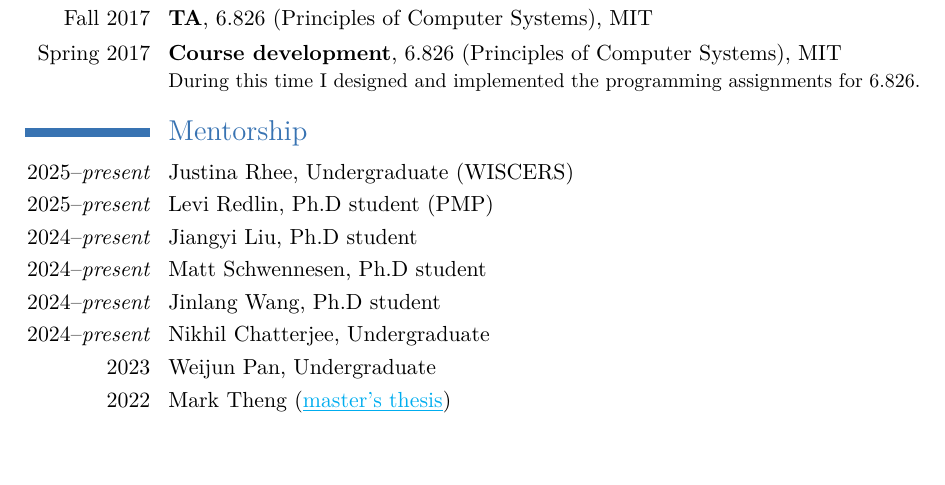
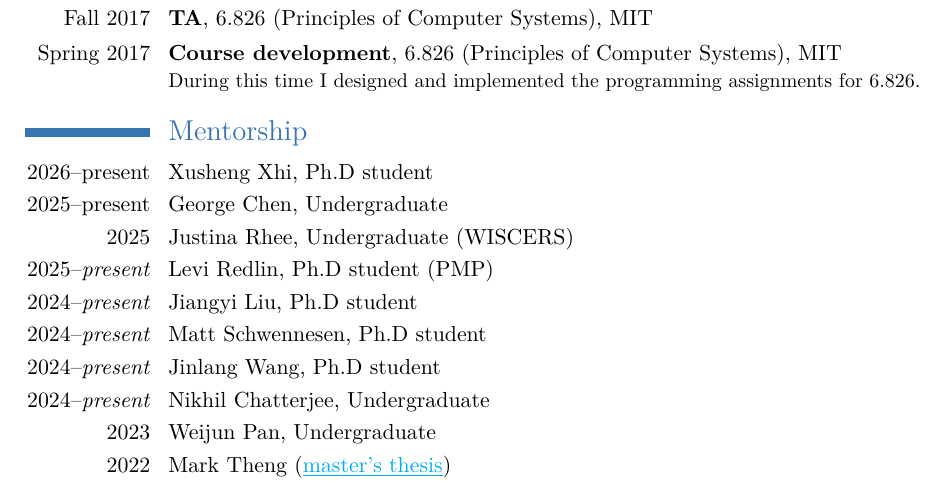
Before and after one commit to tchajed/personal-cv, a LaTeX CV (cv.tex): part of page 3 of 4, cut so that both start at the same text, the shorter picture padded with empty space. Compiled offline with XeLaTeX.

Commit message:
Update student list

```diff
--- a/cv.tex
+++ b/cv.tex
@@ -168,7 +168,11 @@ using a tree specification}}%
 {During this time I designed and implemented the programming assignments for 6.826.}
 
 \section{Mentorship}\nopagebreak
-\cvline{2025--\emph{present}}{Justina Rhee, Undergraduate (WISCERS)}
+%\cvline{2026--present}{Adela Deng, Ph.D student}
+\cvline{2026--present}{Xusheng Xhi, Ph.D student}
+%\cvline{2025--present}{Benjamin Hong, Undergraduate}
+\cvline{2025--present}{George Chen, Undergraduate}
+\cvline{2025}{Justina Rhee, Undergraduate (WISCERS)}
 \cvline{2025--\emph{present}}{Levi Redlin, Ph.D student (PMP)}
 \cvline{2024--\emph{present}}{Jiangyi Liu, Ph.D student}
 \cvline{2024--\emph{present}}{Matt Schwennesen, Ph.D student}
```
